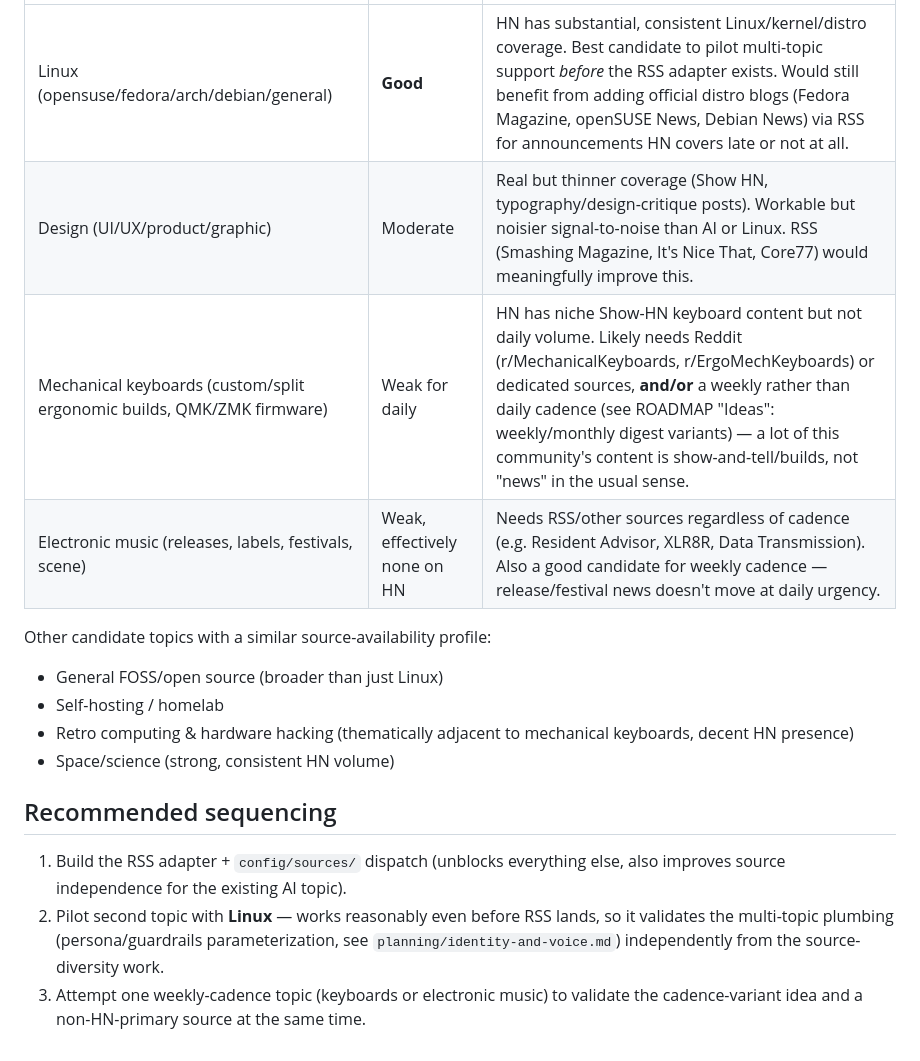
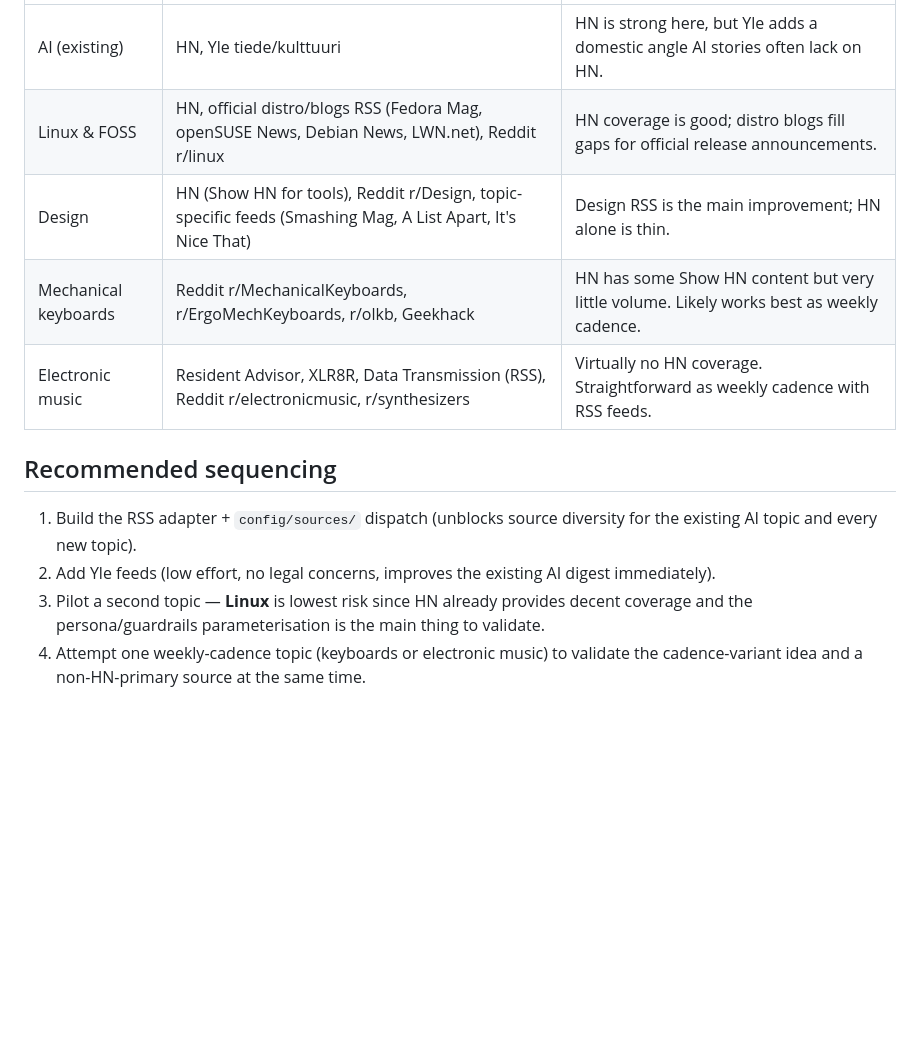
Before and after one commit to samporapeli/ainikki, a Markdown page: planning/multi-source-and-topics.md, the part around one of its changes. Rendered like a GitHub page; blank space fills up the shorter version.

```diff
--- a/planning/multi-source-and-topics.md
+++ b/planning/multi-source-and-topics.md
@@ -57,25 +86,19 @@ reliably hit `items_per_briefing.min: 3`":
 |---|---|---|
-| Linux (opensuse/fedora/arch/debian/general) | **Good** | HN has substantial, consistent Linux/kernel/distro coverage. Best candidate to pilot multi-topic support *before* the RSS adapter exists. Would still benefit from adding official distro blogs (Fedora Magazine, openSUSE News, Debian News) via RSS for announcements HN covers late or not at all. |
-| Design (UI/UX/product/graphic) | Moderate | Real but thinner coverage (Show HN, typography/design-critique posts). Workable but noisier signal-to-noise than AI or Linux. RSS (Smashing Magazine, It's Nice That, Core77) would meaningfully improve this. |
-| Mechanical keyboards (custom/split ergonomic builds, QMK/ZMK firmware) | Weak for daily | HN has niche Show-HN keyboard content but not daily volume. Likely needs Reddit (r/MechanicalKeyboards, r/ErgoMechKeyboards) or dedicated sources, **and/or** a weekly rather than daily cadence (see ROADMAP "Ideas": weekly/monthly digest variants) — a lot of this community's content is show-and-tell/builds, not "news" in the usual sense.
-| Electronic music (releases, labels, festivals, scene) | Weak, effectively none on HN | Needs RSS/other sources regardless of cadence (e.g. Resident Advisor, XLR8R, Data Transmission). Also a good candidate for weekly cadence — release/festival news doesn't move at daily urgency. |
-
-Other candidate topics with a similar source-availability profile:
-- General FOSS/open source (broader than just Linux)
-- Self-hosting / homelab
-- Retro computing & hardware hacking (thematically adjacent to
-  mechanical keyboards, decent HN presence)
-- Space/science (strong, consistent HN volume)
+| AI (existing) | HN, Yle tiede/kulttuuri | HN is strong here, but Yle adds a domestic angle AI stories often lack on HN. |
+| Linux & FOSS | HN, official distro/blogs RSS (Fedora Mag, openSUSE News, Debian News, LWN.net), Reddit r/linux | HN coverage is good; distro blogs fill gaps for official release announcements. |
+| Design | HN (Show HN for tools), Reddit r/Design, topic-specific feeds (Smashing Mag, A List Apart, It's Nice That) | Design RSS is the main improvement; HN alone is thin. |
+| Mechanical keyboards | Reddit r/MechanicalKeyboards, r/ErgoMechKeyboards, r/olkb, Geekhack | HN has some Show HN content but very little volume. Likely works best as weekly cadence. |
+| Electronic music | Resident Advisor, XLR8R, Data Transmission (RSS), Reddit r/electronicmusic, r/synthesizers | Virtually no HN coverage. Straightforward as weekly cadence with RSS feeds. |
 
 ## Recommended sequencing
 
-1. Build the RSS adapter + `config/sources/` dispatch (unblocks
-   everything else, also improves source independence for the existing
-   AI topic).
-2. Pilot second topic with **Linux** — works reasonably even before RSS
-   lands, so it validates the multi-topic plumbing (persona/guardrails
-   parameterization, see `planning/identity-and-voice.md`) independently
-   from the source-diversity work.
-3. Attempt one weekly-cadence topic (keyboards or electronic music) to
+1. Build the RSS adapter + `config/sources/` dispatch (unblocks source
+   diversity for the existing AI topic and every new topic).
+2. Add Yle feeds (low effort, no legal concerns, improves the existing
+   AI digest immediately).
+3. Pilot a second topic — **Linux** is lowest risk since HN already
+   provides decent coverage and the persona/guardrails parameterisation
+   is the main thing to validate.
+4. Attempt one weekly-cadence topic (keyboards or electronic music) to
    validate the cadence-variant idea and a non-HN-primary source at the
    same time.
```
Also changed, not shown: other parts of planning/multi-source-and-topics.md (+56 -27 lines), ROADMAP.md (+6 -6 lines).
